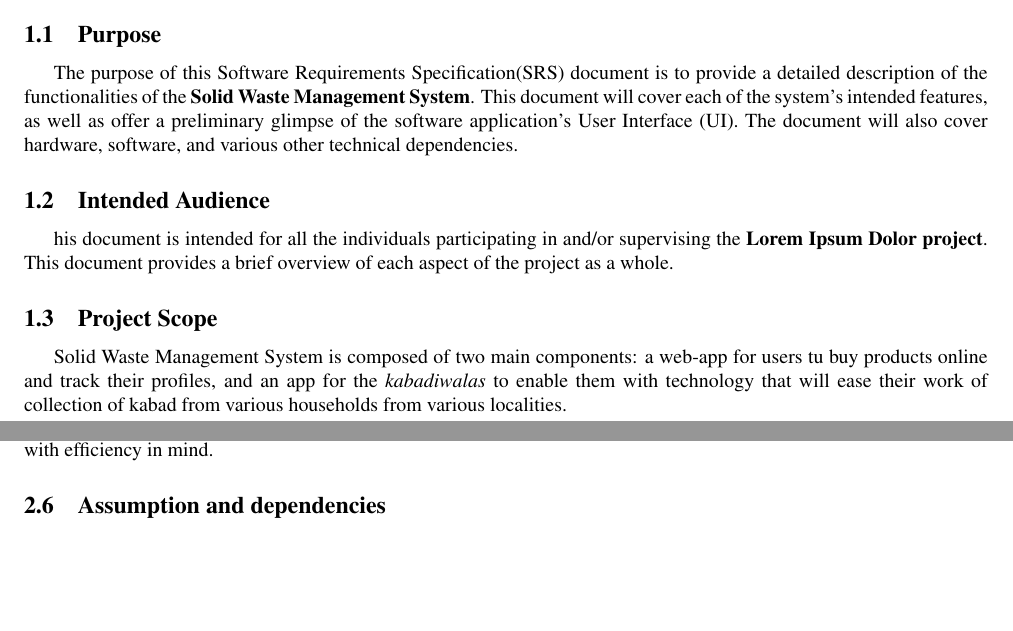
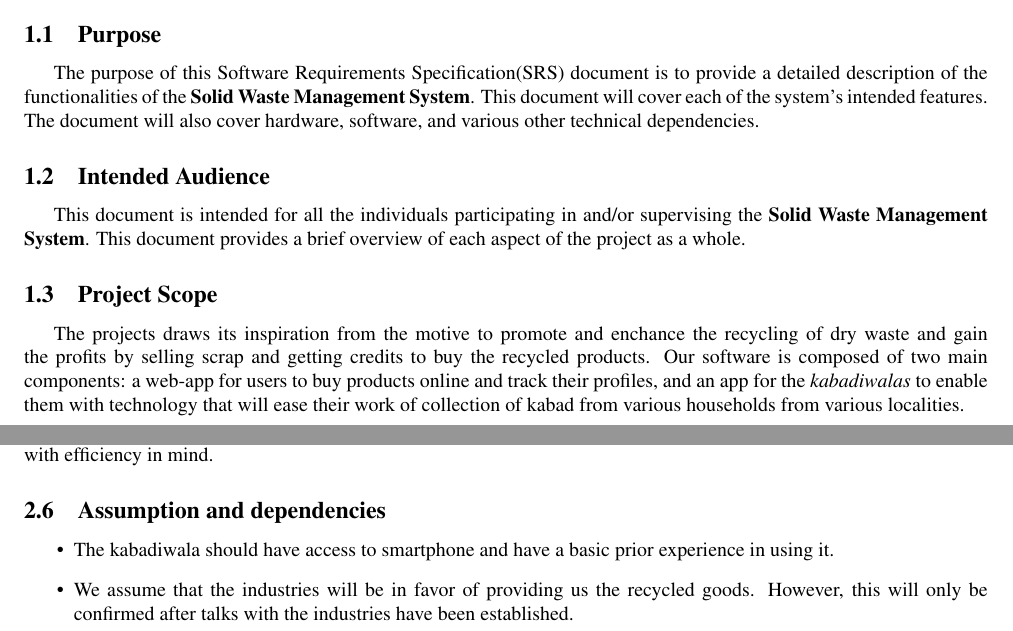
Before and after one commit to Hexagineers/Solid-Waste-Management-System, a LaTeX document (Documentation/SRS Document/SRS.tex): two parts of pages 3 and 5 of 5, joined at a grey line, cut so that both start at the same text, the shorter picture padded with empty space. Compiled offline with pdfLaTeX.

Commit message:
Updated SRS Document as per initial changes requested

```diff
--- a/Documentation/SRS Document/SRS.tex
+++ b/Documentation/SRS Document/SRS.tex
@@ -64,15 +64,14 @@
 
 \section{Introduction}
 \subsection{Purpose}
-The purpose of this Software Requirements Specification(SRS) document is to provide a
-detailed description of the functionalities of the \textbf{Solid Waste Management System}. This document will cover each of the  system’s intended  features,  as well  as offer a preliminary glimpse of the software application’s User Interface (UI). The document will also cover hardware, software, and various other technical dependencies.
+The purpose of this Software Requirements Specification(SRS) document is to provide a detailed description of the functionalities of the \textbf{Solid Waste Management System}. This document will cover each of the  system’s intended  features. The document will also cover hardware, software, and various other technical dependencies.
 
 \subsection{Intended Audience}
-\par his  document  is  intended  for  all the individuals  participating  in  and/or supervising  the  \textbf{Lorem Ipsum Dolor project}.
+\par This  document  is  intended  for  all the individuals  participating  in  and/or supervising  the  \textbf{Solid Waste Management System}.
 This document provides a brief overview of each aspect of the project as a whole.
 
 \subsection{Project Scope}
-\par Solid Waste Management System is composed of two main components: a web-app for users tu buy products online and track their profiles, and an app for the \textit{kabadiwalas} to enable them with technology that will ease their work of collection of kabad from various households from various localities.
+\par The projects draws its inspiration from the motive to promote and enchance the recycling of dry waste and gain the profits by selling scrap and getting credits to buy the recycled products. Our software is composed of two main components: a web-app for users to buy products online and track their profiles, and an app for the \textit{kabadiwalas} to enable them with technology that will ease their work of collection of kabad from various households from various localities.
 \newpage
 
 \section{Overall Description}
@@ -121,3 +117,7 @@ resource- or graphics-intensive, so there are no practical hardware constraints.
 \subsection{Design and Implementation Constraints}
 \par The primary design constraint is the mobile platform and the browser platform. Since the application is essentially designated for mobile  handsets, limited screen size and resolution will be a major design consideration. Creating a user interface  which is both effective and easily navigable will pose a difficult challenge. Since the project involves collection of actual waste, e-commerce platform to sell products on a large scale, each feature must be designed and implemented with efficiency in mind.
 \subsection{Assumption and dependencies}
+\begin{itemize}{
+\item The kabadiwala should have access to smartphone and have a basic prior experience in using it.
+\item We assume that the industries will be in favor of providing us the recycled goods. However, this will only be confirmed after talks with the industries have been established.
+}
```
Also changed, not shown: Documentation/SRS Document/SRS.tex (22 more changed lines).
